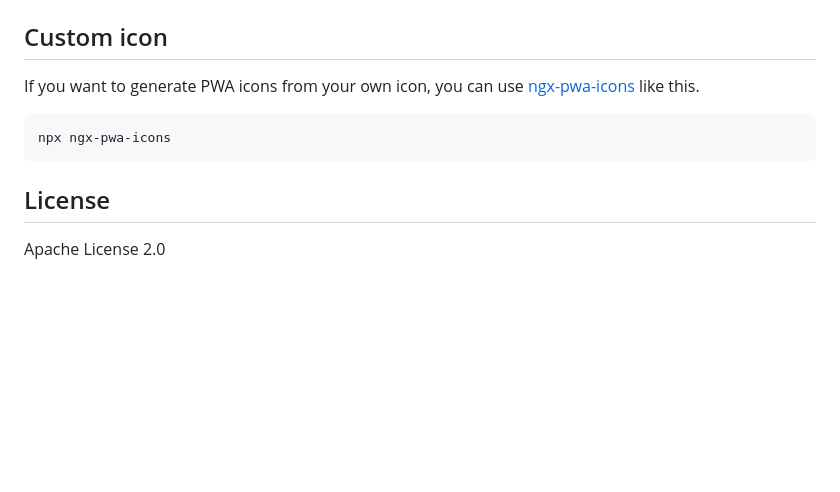
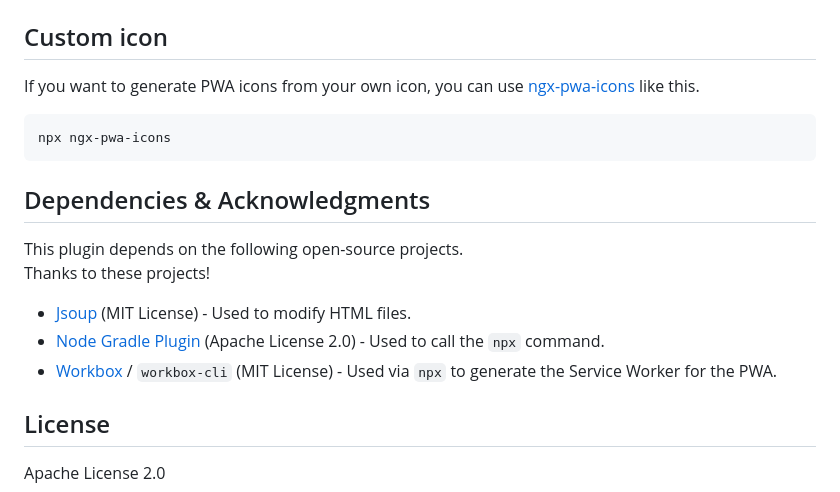
Before and after one commit to yuyuyuyuyu-dev/ComposePWA, a Markdown page: README.md, the part around the change. GitHub-like rendering; blank space fills up the shorter version.

Commit message:
docs: add dependencies and acknowledgments section

````diff
--- a/README.md
+++ b/README.md
@@ -106,6 +106,15 @@ use [ngx-pwa-icons](https://github.com/pverhaert/ngx-pwa-icons) like this.
 npx ngx-pwa-icons
 ```
 
+## Dependencies & Acknowledgments
+
+This plugin depends on the following open-source projects.<br />
+Thanks to these projects!
+
+- [Jsoup](https://jsoup.org/) (MIT License) - Used to modify HTML files.
+- [Node Gradle Plugin](https://github.com/node-gradle/gradle-node-plugin) (Apache License 2.0) - Used to call the `npx` command.
+- [Workbox](https://developer.chrome.com/docs/workbox) / `workbox-cli` (MIT License) - Used via `npx` to generate the Service Worker for the PWA.
+
 ## License
 
 Apache License 2.0
````
